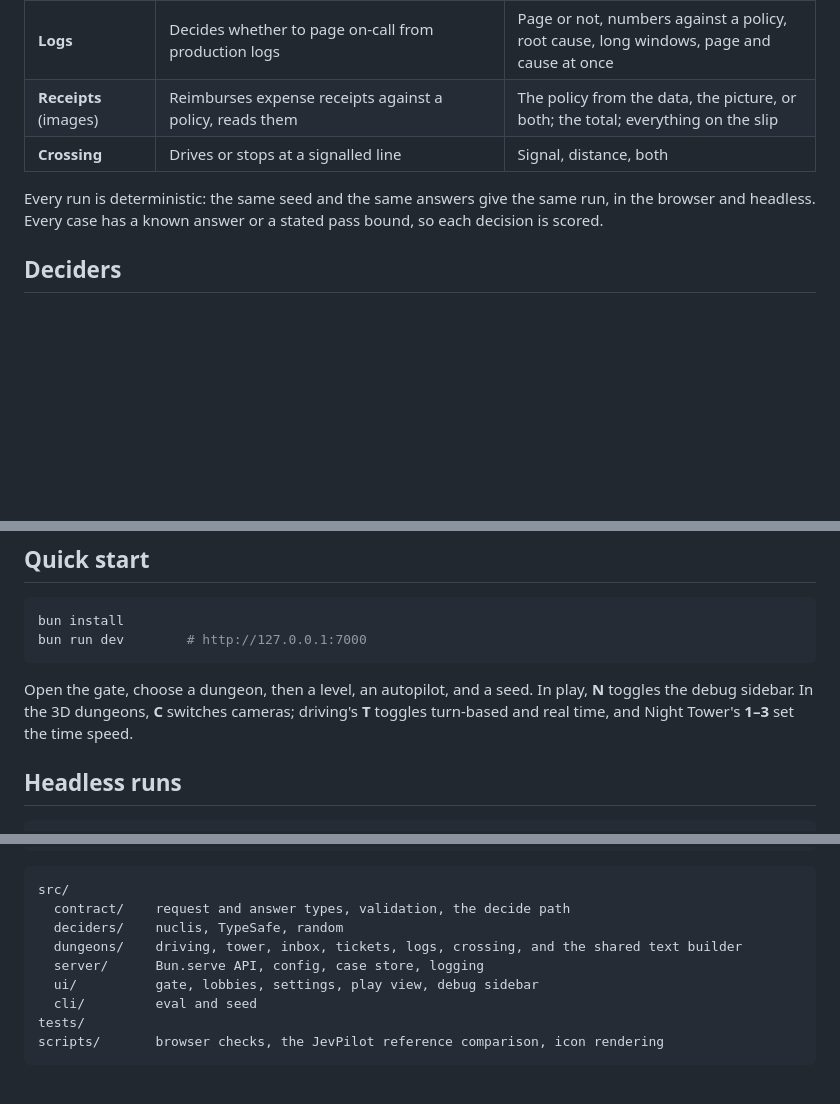
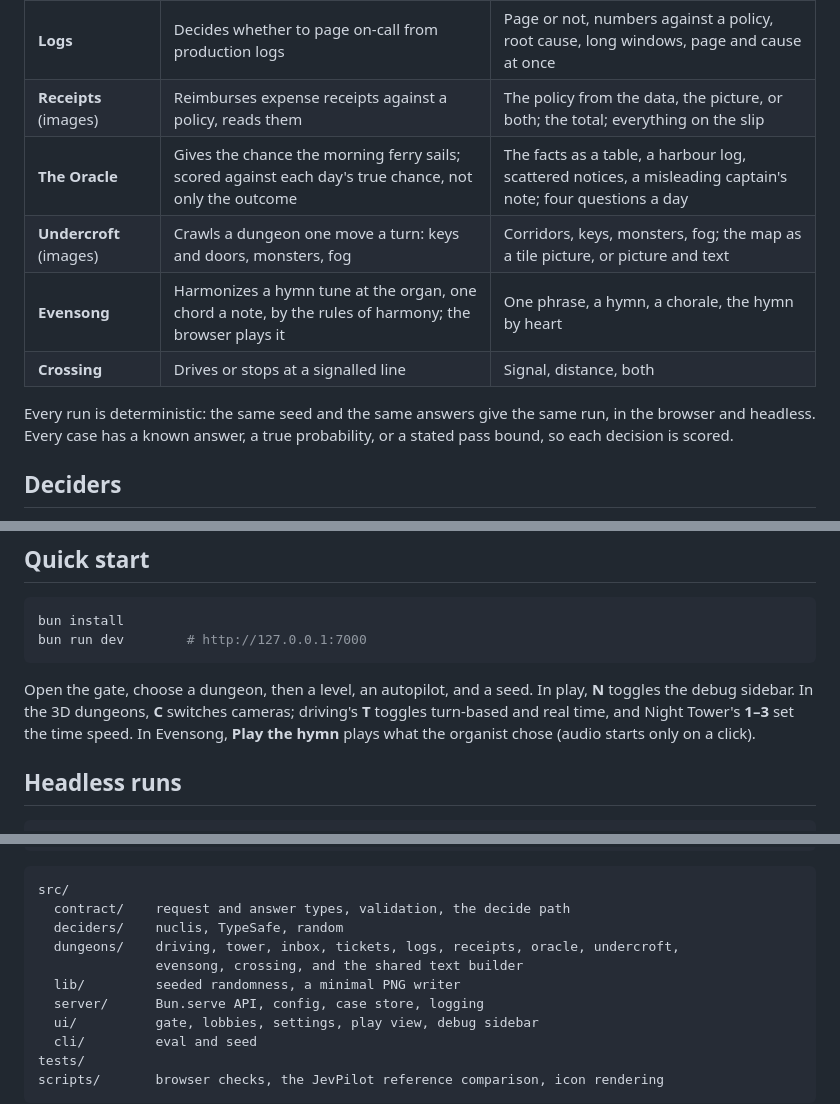
Before and after one commit to tildaslashalef/decision-dungeons, a Markdown page: README.md, 3 parts joined by grey strips. Drawn GitHub-style; blank space fills up the shorter version.

Commit message:
docs: the new dungeons in the README

```diff
--- a/README.md
+++ b/README.md
@@ -17,11 +17,14 @@ play headless from the command line and produce comparison tables.
 | **Ticket triage** | Routes support tickets, scores urgency, spots refund requests | Routing, urgency, refunds, four languages, all three at once |
 | **Logs** | Decides whether to page on-call from production logs | Page or not, numbers against a policy, root cause, long windows, page and cause at once |
 | **Receipts** (images) | Reimburses expense receipts against a policy, reads them | The policy from the data, the picture, or both; the total; everything on the slip |
+| **The Oracle** | Gives the chance the morning ferry sails; scored against each day's true chance, not only the outcome | The facts as a table, a harbour log, scattered notices, a misleading captain's note; four questions a day |
+| **Undercroft** (images) | Crawls a dungeon one move a turn: keys and doors, monsters, fog | Corridors, keys, monsters, fog; the map as a tile picture, or picture and text |
+| **Evensong** | Harmonizes a hymn tune at the organ, one chord a note, by the rules of harmony; the browser plays it | One phrase, a hymn, a chorale, the hymn by heart |
 | **Crossing** | Drives or stops at a signalled line | Signal, distance, both |
 
 Every run is deterministic: the same seed and the same answers give the
-same run, in the browser and headless. Every case has a known answer or a
-stated pass bound, so each decision is scored.
+same run, in the browser and headless. Every case has a known answer, a
+true probability, or a stated pass bound, so each decision is scored.
 
 ## Deciders
 
@@ -57,7 +60,8 @@ bun run dev        # http://127.0.0.1:7000
 Open the gate, choose a dungeon, then a level, an autopilot, and a seed.
 In play, **N** toggles the debug sidebar. In the 3D dungeons, **C**
 switches cameras; driving's **T** toggles turn-based and real time, and
-Night Tower's **1–3** set the time speed.
+Night Tower's **1–3** set the time speed. In Evensong, **Play the hymn**
+plays what the organist chose (audio starts only on a click).
 
 ## Headless runs
 
@@ -135,7 +139,9 @@ DRIVING_REFERENCE=/path/to/jevpilot bun scripts/driving-reference.ts all
 src/
   contract/    request and answer types, validation, the decide path
   deciders/    nuclis, TypeSafe, random
-  dungeons/    driving, tower, inbox, tickets, logs, crossing, and the shared text builder
+  dungeons/    driving, tower, inbox, tickets, logs, receipts, oracle, undercroft,
+               evensong, crossing, and the shared text builder
+  lib/         seeded randomness, a minimal PNG writer
   server/      Bun.serve API, config, case store, logging
   ui/          gate, lobbies, settings, play view, debug sidebar
   cli/         eval and seed
```
Also changed, not shown: other parts of README.md (+1 -1 lines).
